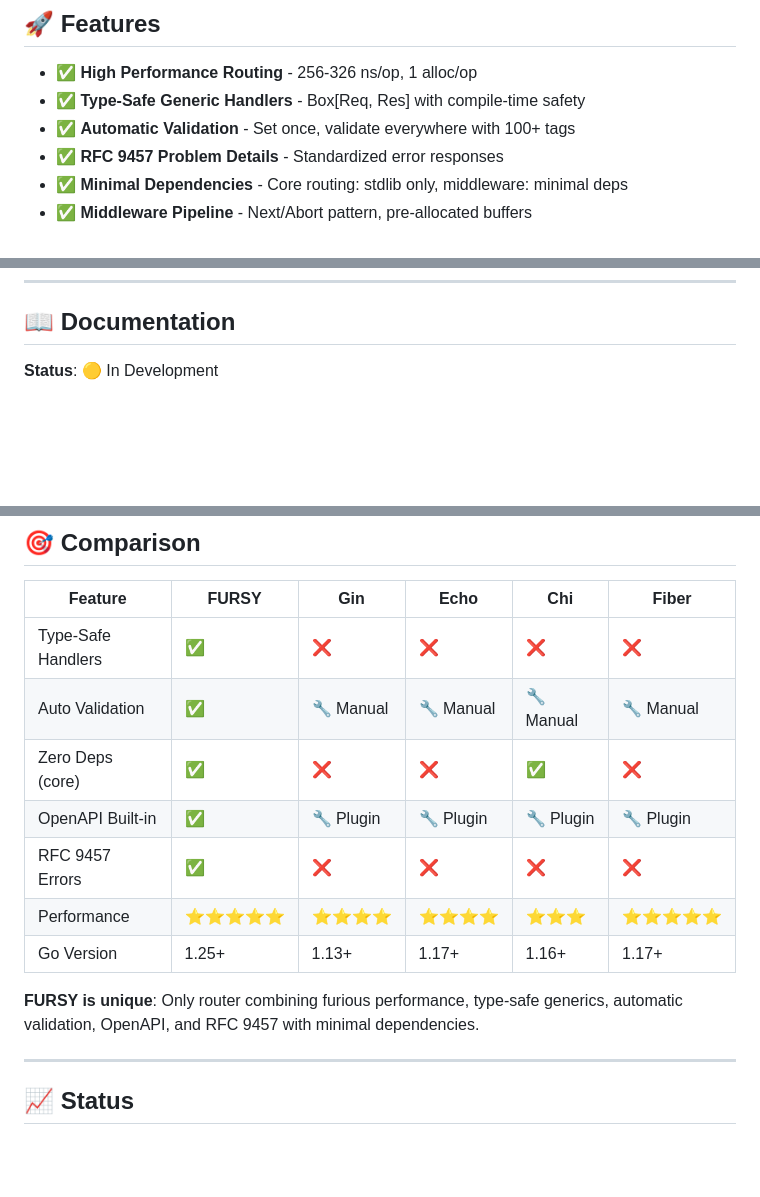
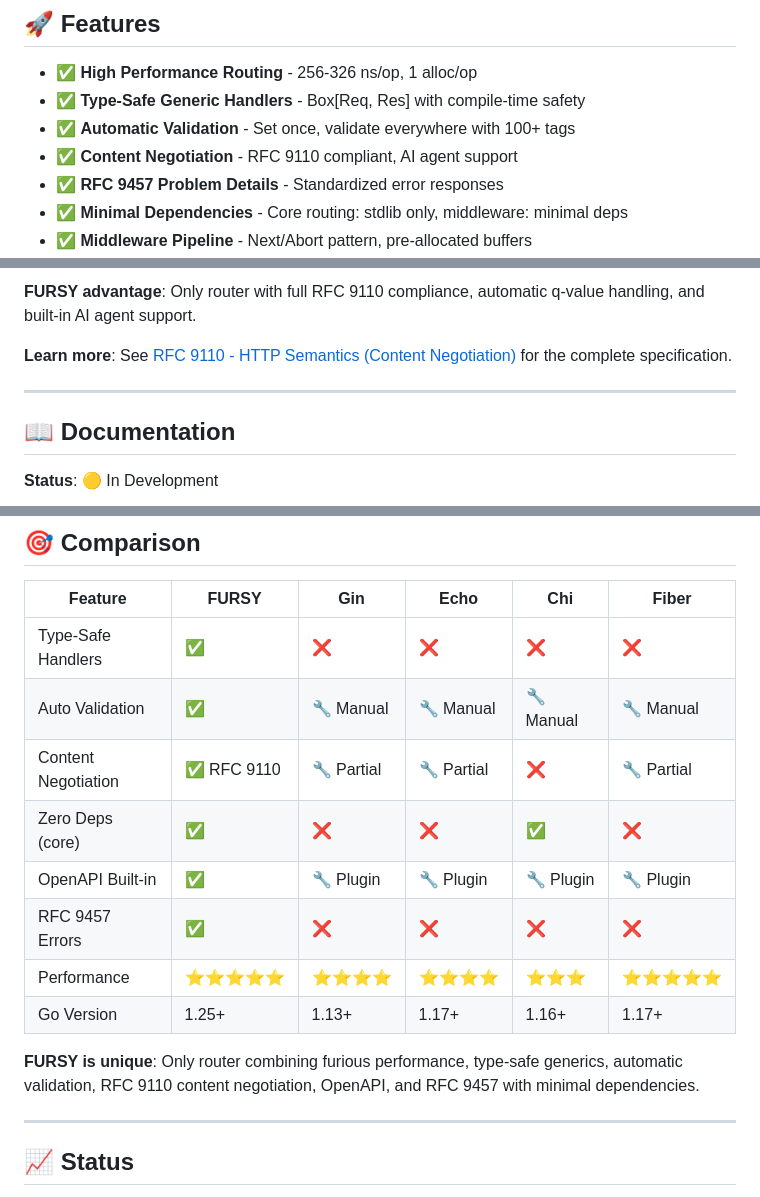
Before and after one commit to coregx/fursy, a Markdown page: README.md, 3 parts joined by grey strips. Drawn GitHub-style; blank space fills up the shorter version.

```diff
--- a/README.md
+++ b/README.md
@@ -146,6 +146,7 @@ go get github.com/coregx/fursy
 - ✅ **High Performance Routing** - 256-326 ns/op, 1 alloc/op
 - ✅ **Type-Safe Generic Handlers** - Box[Req, Res] with compile-time safety
 - ✅ **Automatic Validation** - Set once, validate everywhere with 100+ tags
+- ✅ **Content Negotiation** - RFC 9110 compliant, AI agent support
 - ✅ **RFC 9457 Problem Details** - Standardized error responses
 - ✅ **Minimal Dependencies** - Core routing: stdlib only, middleware: minimal deps
 - ✅ **Middleware Pipeline** - Next/Abort pattern, pre-allocated buffers
@@ -383,3 +527,9 @@ curl -X POST http://localhost:8080/users \
+**FURSY advantage**: Only router with full RFC 9110 compliance, automatic q-value handling, and built-in AI agent support.
+
+**Learn more**: See [RFC 9110 - HTTP Semantics (Content Negotiation)](https://datatracker.ietf.org/doc/html/rfc9110#section-12) for the complete specification.
+
+---
+
 ## 📖 Documentation
 
 **Status**: 🟡 In Development
@@ -398,13 +548,14 @@ curl -X POST http://localhost:8080/users \
 |---------|--------|-----|------|-----|-------|
 | Type-Safe Handlers | ✅ | ❌ | ❌ | ❌ | ❌ |
 | Auto Validation | ✅ | 🔧 Manual | 🔧 Manual | 🔧 Manual | 🔧 Manual |
+| Content Negotiation | ✅ RFC 9110 | 🔧 Partial | 🔧 Partial | ❌ | 🔧 Partial |
 | Zero Deps (core) | ✅ | ❌ | ❌ | ✅ | ❌ |
 | OpenAPI Built-in | ✅ | 🔧 Plugin | 🔧 Plugin | 🔧 Plugin | 🔧 Plugin |
 | RFC 9457 Errors | ✅ | ❌ | ❌ | ❌ | ❌ |
 | Performance | ⭐⭐⭐⭐⭐ | ⭐⭐⭐⭐ | ⭐⭐⭐⭐ | ⭐⭐⭐ | ⭐⭐⭐⭐⭐ |
 | Go Version | 1.25+ | 1.13+ | 1.17+ | 1.16+ | 1.17+ |
 
-**FURSY is unique**: Only router combining furious performance, type-safe generics, automatic validation, OpenAPI, and RFC 9457 with minimal dependencies.
+**FURSY is unique**: Only router combining furious performance, type-safe generics, automatic validation, RFC 9110 content negotiation, OpenAPI, and RFC 9457 with minimal dependencies.
 
 ---
 
```
Also changed, not shown: other parts of README.md (+143 -0 lines).
